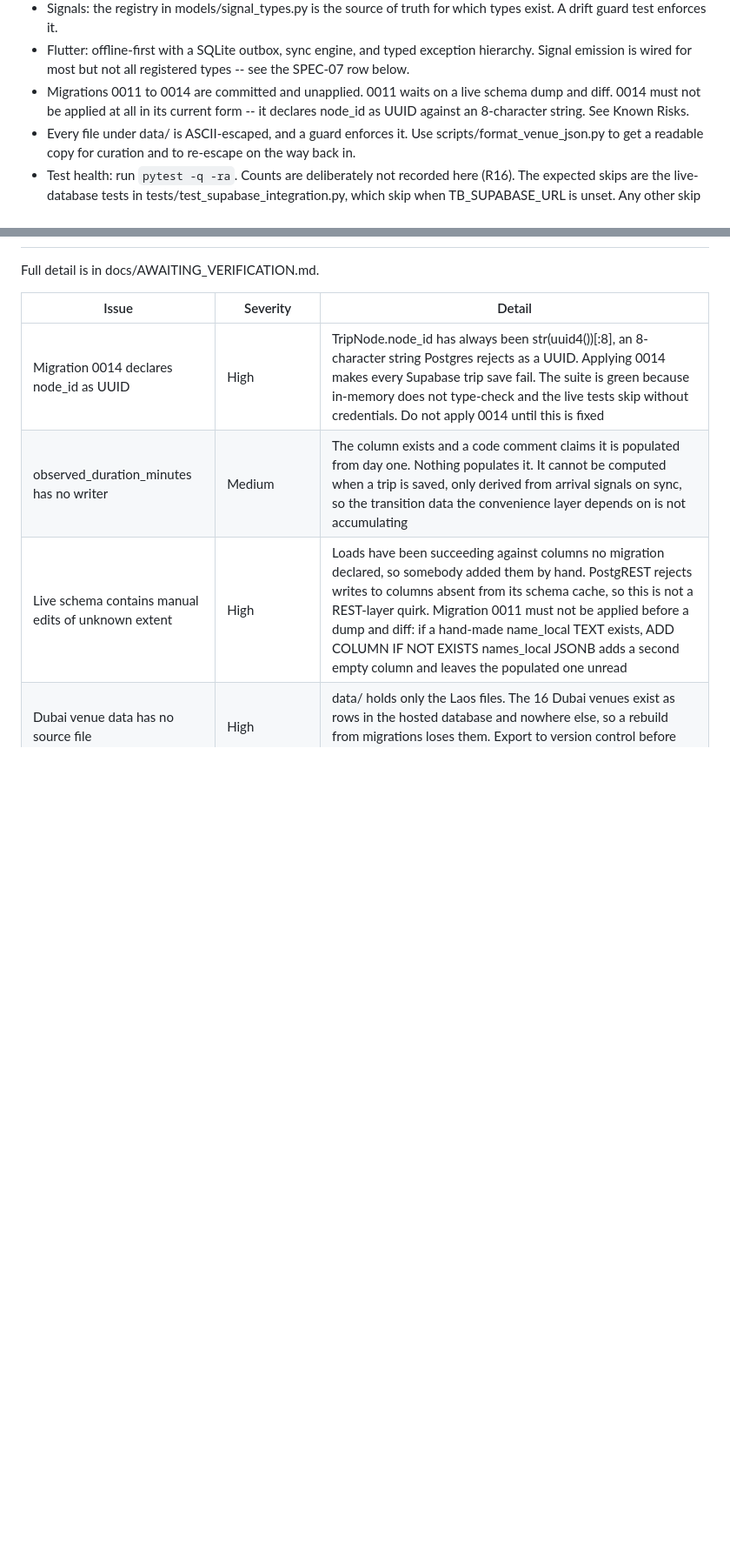
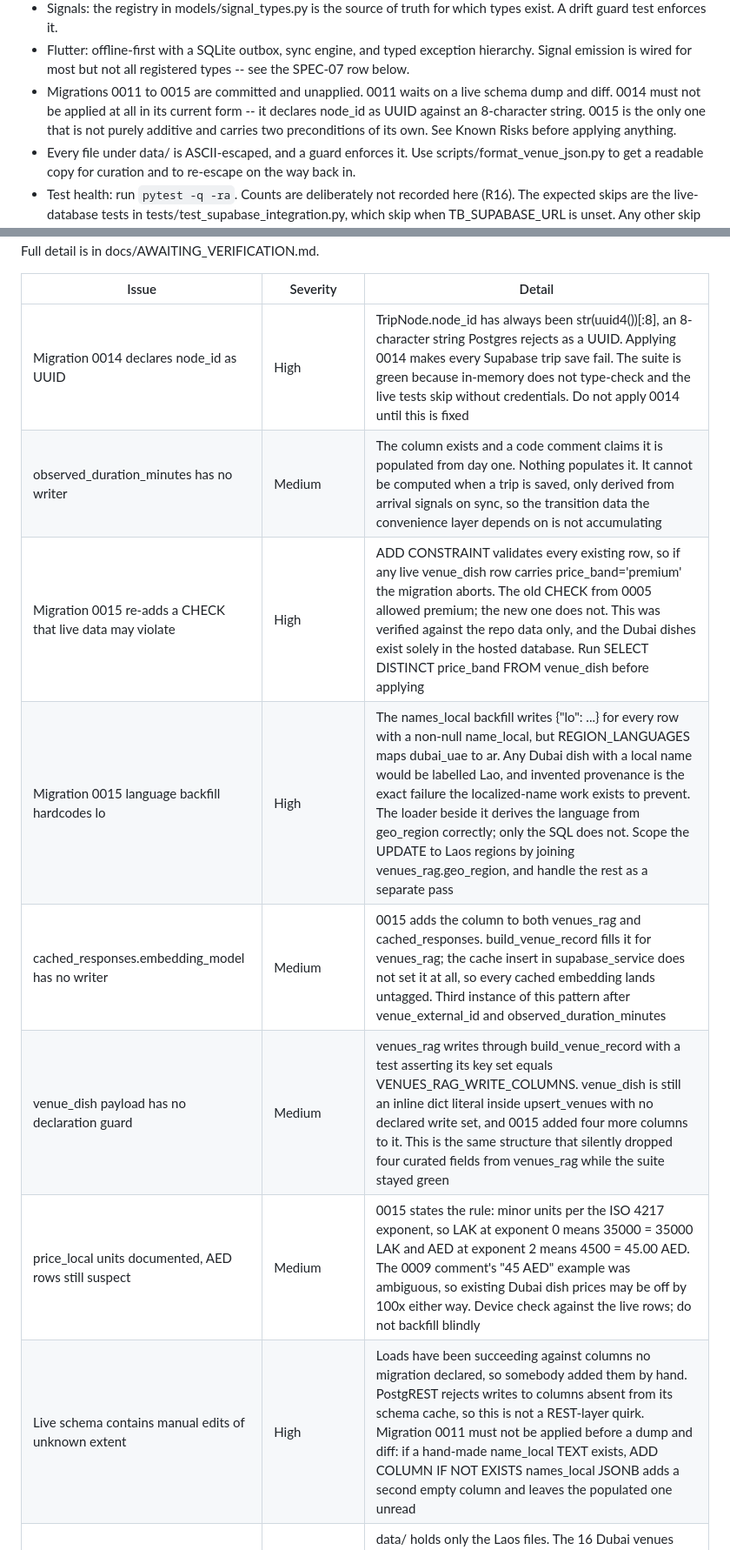
Before and after one commit to vneogi/travel-buddy, a Markdown page: docs/PROJECT_STATUS.md, 2 parts joined by grey strips. Shown at 87% size. GitHub-like rendering; blank space fills up the shorter version.

Commit message:
docs: record migration 0015 and its two preconditions
0015 landed while this PR was open, and it is the first migration in the set
that is not purely additive. Two findings must not be lost before the device
session.

ADD CONSTRAINT validates existing rows, so if any live venue_dish row carries
price_band='premium' the migration aborts. That was checked against the repo
data only, and the Dubai dishes exist solely in the hosted database.

The names_local backfill hardcodes the Lao language key for every row, while
REGION_LANGUAGES maps dubai_uae to ar. The loader beside it derives language
from the region correctly; only the SQL does not.

Also recorded: cached_responses.embedding_model has no writer, and the
venue_dish payload still has no declared write set even though 0015 added four
columns to it.

```diff
--- a/docs/PROJECT_STATUS.md
+++ b/docs/PROJECT_STATUS.md
@@ -25,9 +25,11 @@
 - Flutter: offline-first with a SQLite outbox, sync engine, and typed exception
   hierarchy. Signal emission is wired for most but not all registered types --
   see the SPEC-07 row below.
-- Migrations 0011 to 0014 are committed and unapplied. 0011 waits on a live
+- Migrations 0011 to 0015 are committed and unapplied. 0011 waits on a live
   schema dump and diff. 0014 must not be applied at all in its current form --
-  it declares node_id as UUID against an 8-character string. See Known Risks.
+  it declares node_id as UUID against an 8-character string. 0015 is the only
+  one that is not purely additive and carries two preconditions of its own.
+  See Known Risks before applying anything.
 - Every file under data/ is ASCII-escaped, and a guard enforces it. Use
   scripts/format_venue_json.py to get a readable copy for curation and to
   re-escape on the way back in.
@@ -118,6 +123,11 @@ Full detail is in docs/AWAITING_VERIFICATION.md.
 |-------|----------|--------|
 | Migration 0014 declares node_id as UUID | High | TripNode.node_id has always been str(uuid4())[:8], an 8-character string Postgres rejects as a UUID. Applying 0014 makes every Supabase trip save fail. The suite is green because in-memory does not type-check and the live tests skip without credentials. Do not apply 0014 until this is fixed |
 | observed_duration_minutes has no writer | Medium | The column exists and a code comment claims it is populated from day one. Nothing populates it. It cannot be computed when a trip is saved, only derived from arrival signals on sync, so the transition data the convenience layer depends on is not accumulating |
+| Migration 0015 re-adds a CHECK that live data may violate | High | ADD CONSTRAINT validates every existing row, so if any live venue_dish row carries price_band='premium' the migration aborts. The old CHECK from 0005 allowed premium; the new one does not. This was verified against the repo data only, and the Dubai dishes exist solely in the hosted database. Run SELECT DISTINCT price_band FROM venue_dish before applying |
+| Migration 0015 language backfill hardcodes lo | High | The names_local backfill writes {"lo": ...} for every row with a non-null name_local, but REGION_LANGUAGES maps dubai_uae to ar. Any Dubai dish with a local name would be labelled Lao, and invented provenance is the exact failure the localized-name work exists to prevent. The loader beside it derives the language from geo_region correctly; only the SQL does not. Scope the UPDATE to Laos regions by joining venues_rag.geo_region, and handle the rest as a separate pass |
+| cached_responses.embedding_model has no writer | Medium | 0015 adds the column to both venues_rag and cached_responses. build_venue_record fills it for venues_rag; the cache insert in supabase_service does not set it at all, so every cached embedding lands untagged. Third instance of this pattern after venue_external_id and observed_duration_minutes |
+| venue_dish payload has no declaration guard | Medium | venues_rag writes through build_venue_record with a test asserting its key set equals VENUES_RAG_WRITE_COLUMNS. venue_dish is still an inline dict literal inside upsert_venues with no declared write set, and 0015 added four more columns to it. This is the same structure that silently dropped four curated fields from venues_rag while the suite stayed green |
+| price_local units documented, AED rows still suspect | Medium | 0015 states the rule: minor units per the ISO 4217 exponent, so LAK at exponent 0 means 35000 = 35000 LAK and AED at exponent 2 means 4500 = 45.00 AED. The 0009 comment's "45 AED" example was ambiguous, so existing Dubai dish prices may be off by 100x either way. Device check against the live rows; do not backfill blindly |
 | Live schema contains manual edits of unknown extent | High | Loads have been succeeding against columns no migration declared, so somebody added them by hand. PostgREST rejects writes to columns absent from its schema cache, so this is not a REST-layer quirk. Migration 0011 must not be applied before a dump and diff: if a hand-made name_local TEXT exists, ADD COLUMN IF NOT EXISTS names_local JSONB adds a second empty column and leaves the populated one unread |
 | Dubai venue data has no source file | High | data/ holds only the Laos files. The 16 Dubai venues exist as rows in the hosted database and nowhere else, so a rebuild from migrations loses them. Export to version control before any rebuild |
 | The dietary safety layer has no data source | RESOLVED BY DESCOPING | In OSM, diet:halal covers 20 of 6611 central Bangkok POIs and diet:vegetarian about two percent; Dubai is the best case at six and seven percent. A safety filter with no trustworthy input converts caution into misplaced confidence, so the claim is retired rather than sourced. See the SPEC-14 decision record |
```
Also changed, not shown: other parts of docs/PROJECT_STATUS.md (+4 -1 lines).
